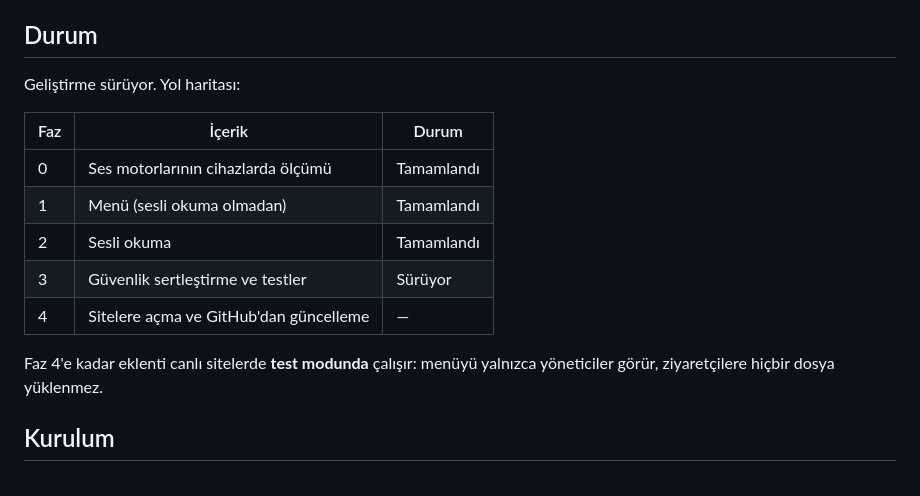
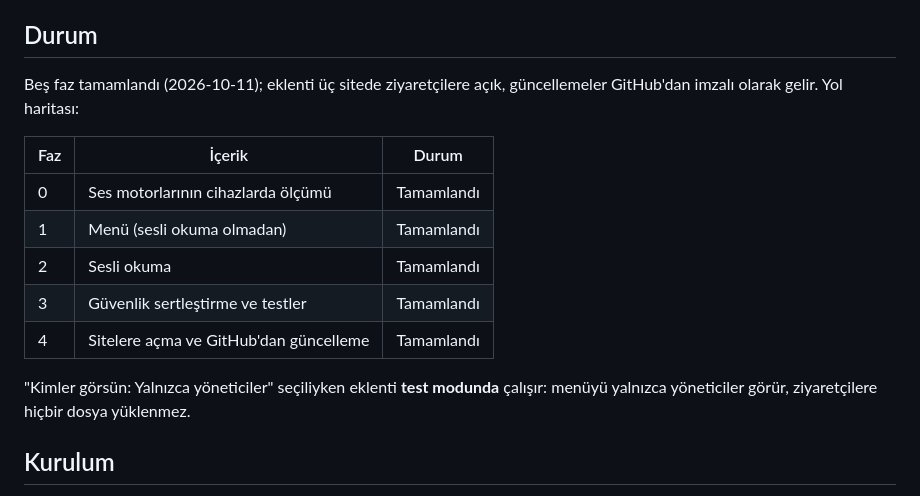
Before and after one commit to enginsezen/gozkulak, a Markdown page: README.md, the part around the change. Rendered like a GitHub page.

Commit message:
README: beş faz tamamlandı
Co-Authored-By: Claude Opus 5.5 <noreply@anthropic.com>

```diff
--- a/README.md
+++ b/README.md
@@ -8,17 +8,17 @@ WordPress için erişilebilirlik menüsü ve Türkçe sesli okuma eklentisi. Ad
 
 ## Durum
 
-Geliştirme sürüyor. Yol haritası:
+Beş faz tamamlandı (2026-10-11); eklenti üç sitede ziyaretçilere açık, güncellemeler GitHub'dan imzalı olarak gelir. Yol haritası:
 
 | Faz | İçerik | Durum |
 | --- | --- | --- |
 | 0 | Ses motorlarının cihazlarda ölçümü | Tamamlandı |
 | 1 | Menü (sesli okuma olmadan) | Tamamlandı |
 | 2 | Sesli okuma | Tamamlandı |
-| 3 | Güvenlik sertleştirme ve testler | Sürüyor |
-| 4 | Sitelere açma ve GitHub'dan güncelleme | — |
+| 3 | Güvenlik sertleştirme ve testler | Tamamlandı |
+| 4 | Sitelere açma ve GitHub'dan güncelleme | Tamamlandı |
 
-Faz 4'e kadar eklenti canlı sitelerde **test modunda** çalışır: menüyü yalnızca yöneticiler görür, ziyaretçilere hiçbir dosya yüklenmez.
+"Kimler görsün: Yalnızca yöneticiler" seçiliyken eklenti **test modunda** çalışır: menüyü yalnızca yöneticiler görür, ziyaretçilere hiçbir dosya yüklenmez.
 
 ## Kurulum
 
```
